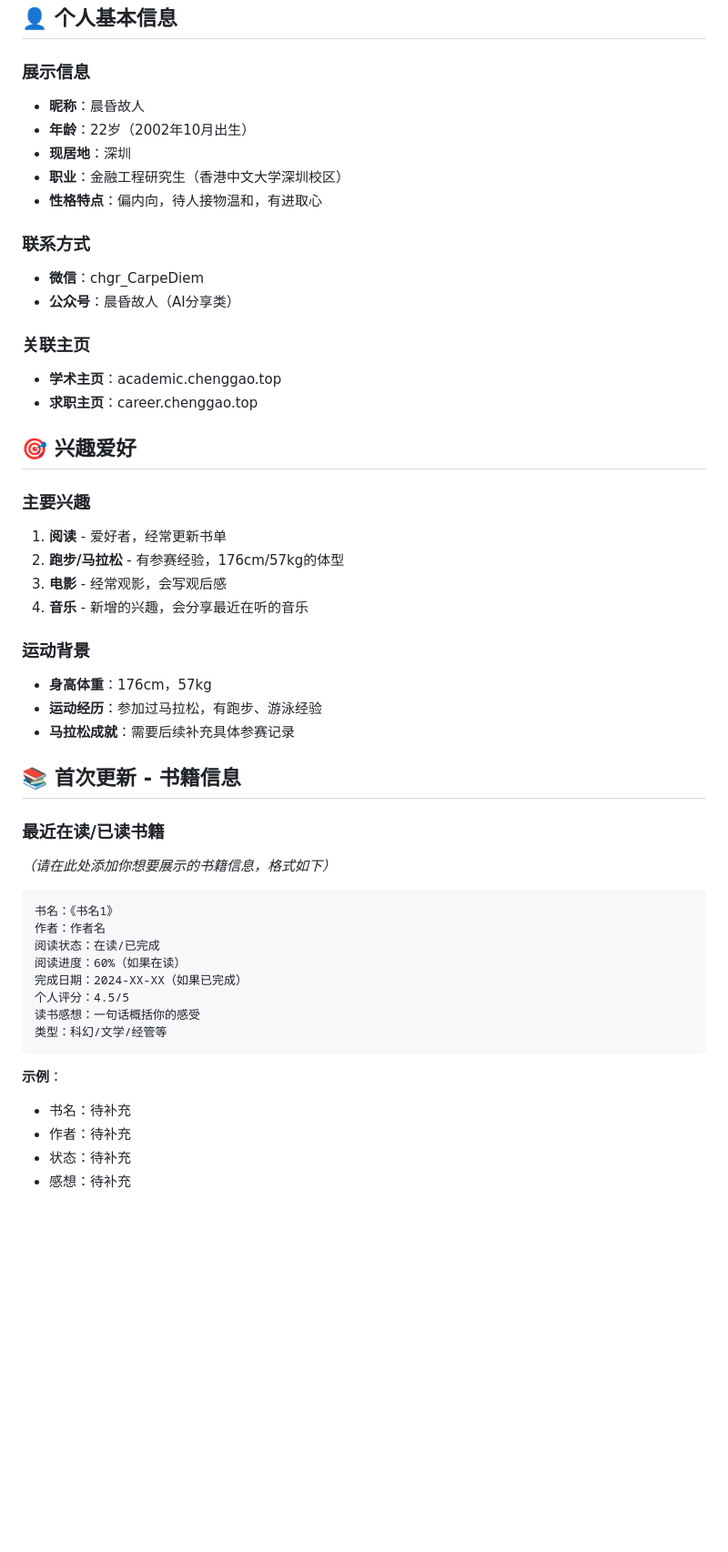
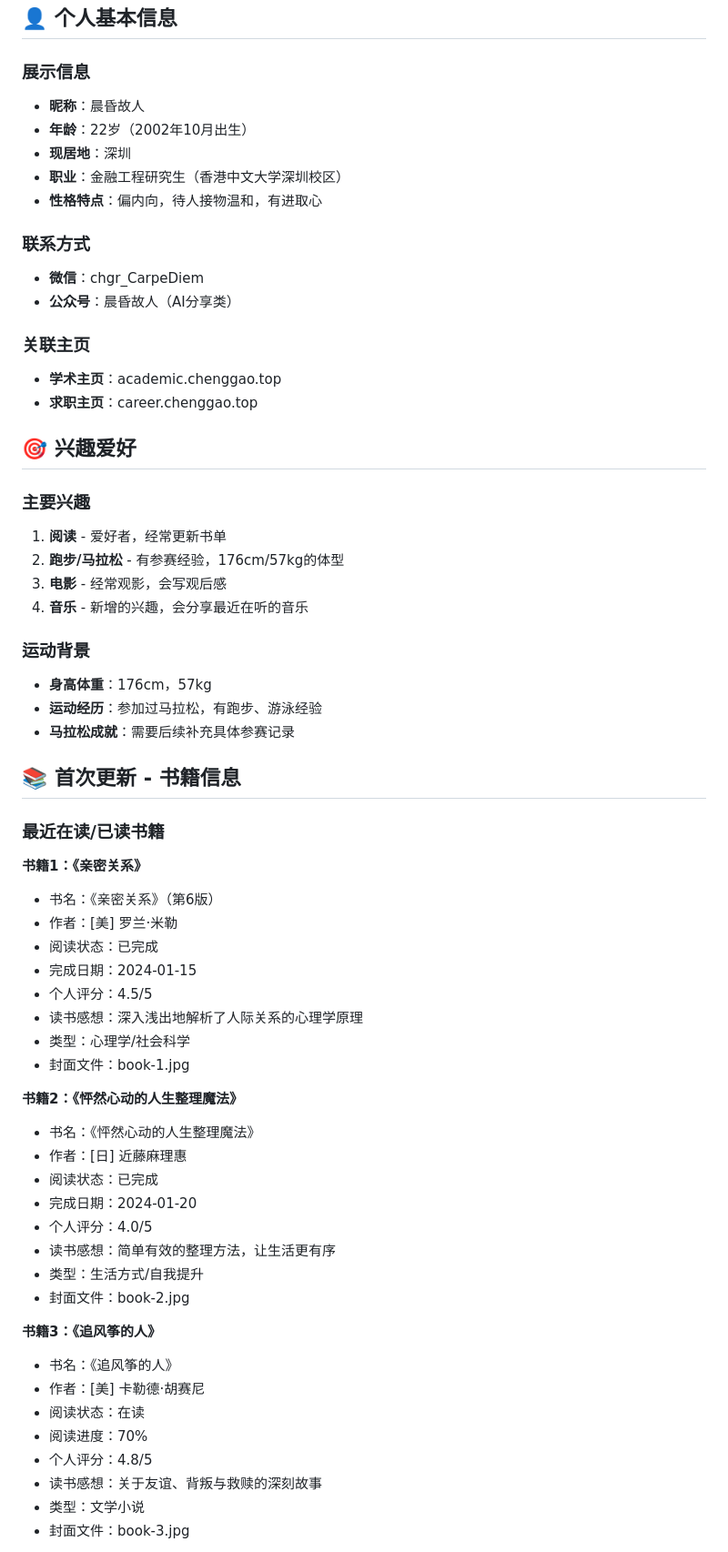
Before and after one commit to Cheng-hun-gu-ren/life, a Markdown page: 个人生活网页基础信息.md, the part around one of its changes. Shown at 91% size. GitHub-like rendering; blank space fills up the shorter version.

````diff
--- a/个人生活网页基础信息.md
+++ b/个人生活网页基础信息.md
@@ -5,6 +5,7 @@
 ## 👤 个人基本信息
 
 ### 展示信息
+
 - **昵称**：晨昏故人
 - **年龄**：22岁（2002年10月出生）
 - **现居地**：深圳
@@ -12,22 +13,26 @@
 - **性格特点**：偏内向，待人接物温和，有进取心
 
 ### 联系方式
+
 - **微信**：chgr_CarpeDiem
 - **公众号**：晨昏故人（AI分享类）
 
 ### 关联主页
+
 - **学术主页**：academic.chenggao.top
 - **求职主页**：career.chenggao.top
 
 ## 🎯 兴趣爱好
 
 ### 主要兴趣
+
 1. **阅读** - 爱好者，经常更新书单
 2. **跑步/马拉松** - 有参赛经验，176cm/57kg的体型
 3. **电影** - 经常观影，会写观后感
 4. **音乐** - 新增的兴趣，会分享最近在听的音乐
 
 ### 运动背景
+
 - **身高体重**：176cm，57kg
 - **运动经历**：参加过马拉松，有跑步、游泳经验
 - **马拉松成就**：需要后续补充具体参赛记录
@@ -35,21 +40,34 @@
 ## 📚 首次更新 - 书籍信息
 
 ### 最近在读/已读书籍
-*（请在此处添加你想要展示的书籍信息，格式如下）*
 
-```
-书名：《书名1》
-作者：作者名
-阅读状态：在读/已完成
-阅读进度：60%（如果在读）
-完成日期：2024-XX-XX（如果已完成）
-个人评分：4.5/5
-读书感想：一句话概括你的感受
-类型：科幻/文学/经管等
-```
+**书籍1：《亲密关系》**
+- 书名：《亲密关系》（第6版）
+- 作者：[美] 罗兰·米勒
+- 阅读状态：已完成
+- 完成日期：2024-01-15
+- 个人评分：4.5/5
+- 读书感想：深入浅出地解析了人际关系的心理学原理
+- 类型：心理学/社会科学
+- 封面文件：book-1.jpg
 
-**示例**：
-- 书名：待补充
-- 作者：待补充
-- 状态：待补充
-- 感想：待补充
+**书籍2：《怦然心动的人生整理魔法》**
+- 书名：《怦然心动的人生整理魔法》
+- 作者：[日] 近藤麻理惠
+- 阅读状态：已完成
+- 完成日期：2024-01-20
+- 个人评分：4.0/5
+- 读书感想：简单有效的整理方法，让生活更有序
+- 类型：生活方式/自我提升
+- 封面文件：book-2.jpg
+
+**书籍3：《追风筝的人》**
+- 书名：《追风筝的人》
+- 作者：[美] 卡勒德·胡赛尼
+- 阅读状态：在读
+- 阅读进度：70%
+- 个人评分：4.8/5
+- 读书感想：关于友谊、背叛与救赎的深刻故事
+- 类型：文学小说
+- 封面文件：book-3.jpg
+
````
Also changed, not shown: other parts of 个人生活网页基础信息.md (+94 -32 lines), 图片素材获取指南.md (added, +134 -0 lines).
